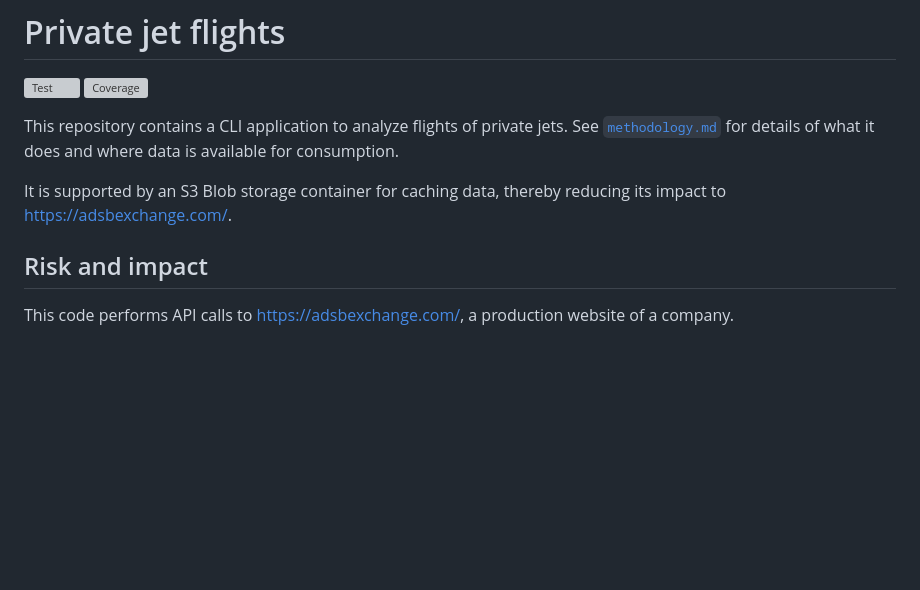
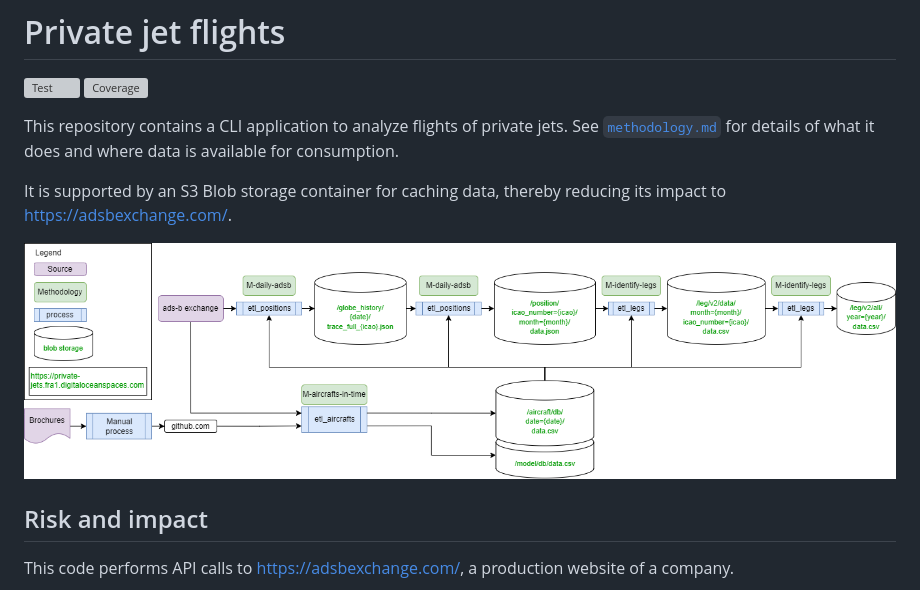
Before and after one commit to jorgecardleitao/private-jets, a Markdown page: README.md, the part around the change. Rendered like a GitHub page; pictures changed too: design.drawio.png (added); blank space fills up the shorter version; grey boxes are pictures that could not be loaded.

```diff
--- a/README.md
+++ b/README.md
@@ -7,6 +7,8 @@ See [`methodology.md`](./methodology.md) for details of what it does and where d
 
 It is supported by an S3 Blob storage container for caching data, thereby
 reducing its impact to [https://adsbexchange.com/](https://adsbexchange.com/).
+
+![Design](./design.drawio.png)
 
 ## Risk and impact
 
```
Also changed, not shown: methodology.md (+0 -37 lines), 1 other file.
